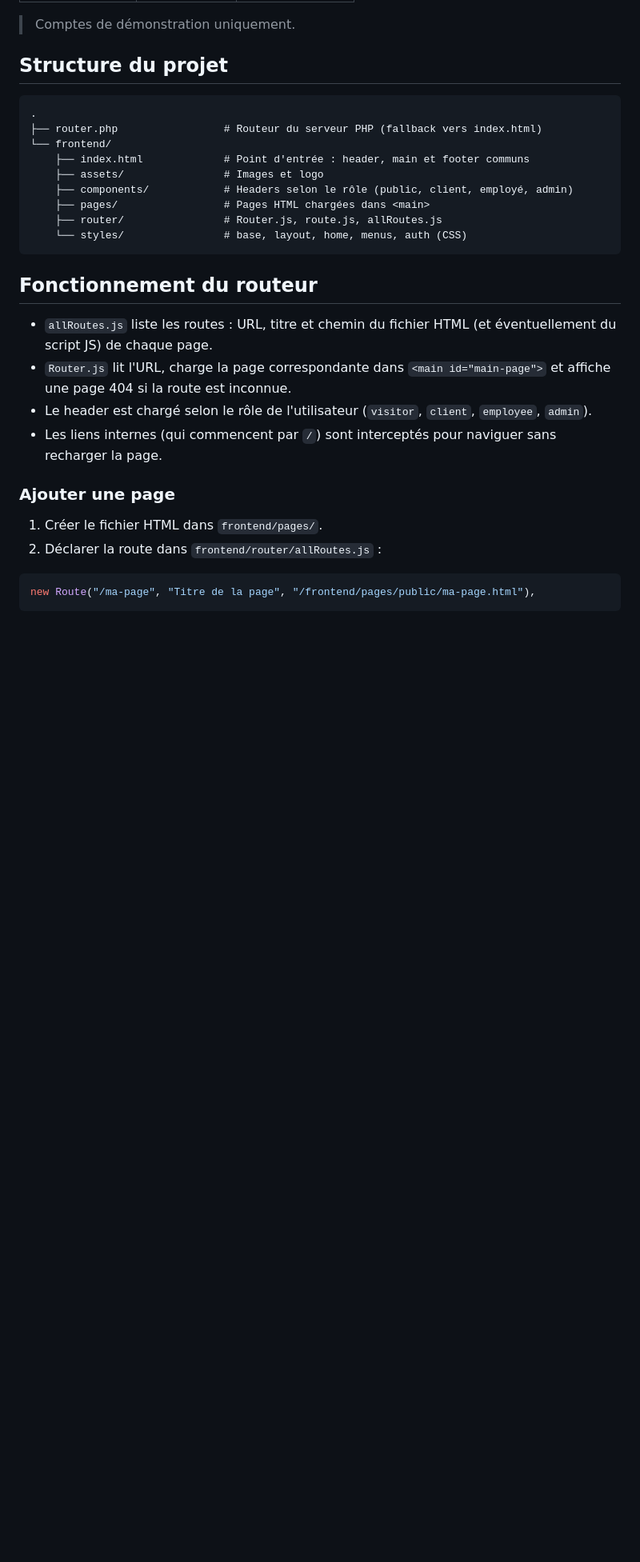
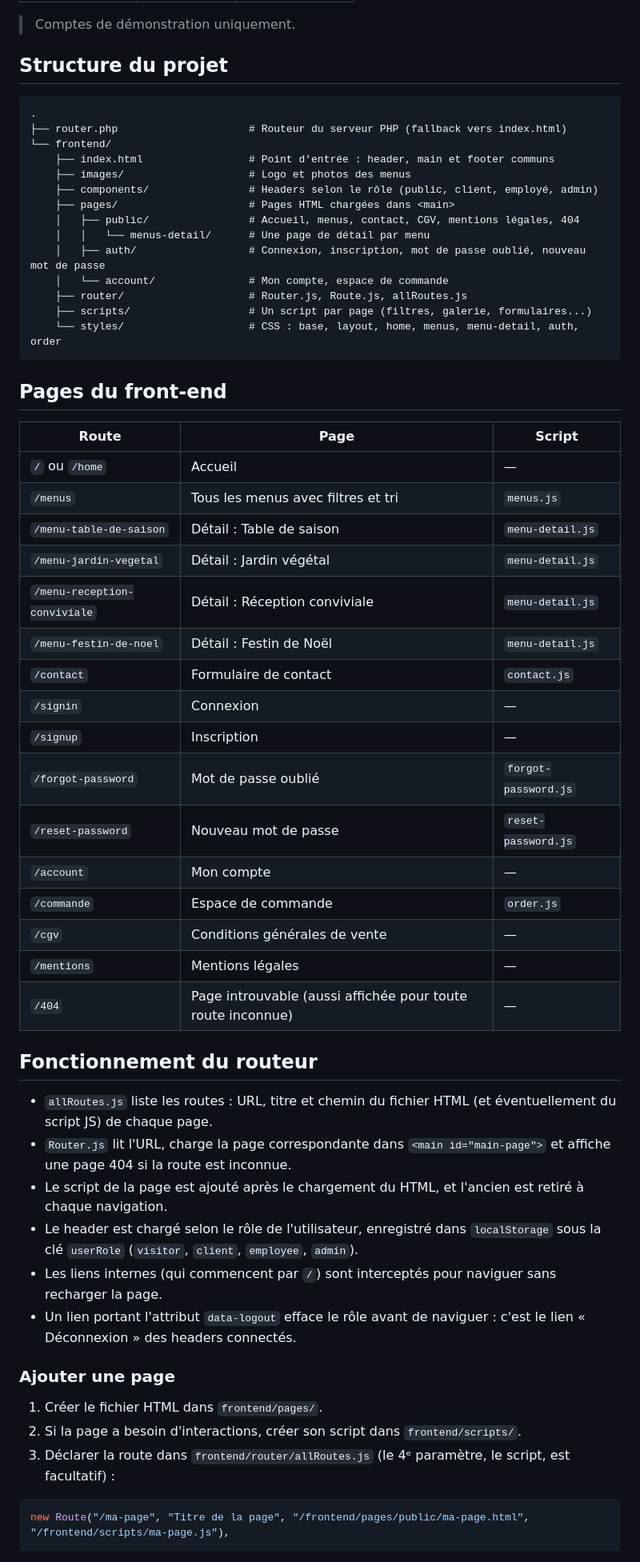
Before and after one commit to romainroussel29/ECF-Vite-et-gourmands, a Markdown page: readme.md, the part around one of its changes. Shown at 80% size. Rendered like a GitHub page; blank space fills up the shorter version.

Commit message:
docs(readme): document front-end features, routes, structure and page scripts
Co-Authored-By: Claude Opus 5.5 <noreply@anthropic.com>

````diff
--- a/readme.md
+++ b/readme.md
@@ -83,29 +97,58 @@ php -S localhost:3000 router.php
 
 ```
 .
-├── router.php                 # Routeur du serveur PHP (fallback vers index.html)
+├── router.php                     # Routeur du serveur PHP (fallback vers index.html)
 └── frontend/
-    ├── index.html             # Point d'entrée : header, main et footer communs
-    ├── assets/                # Images et logo
-    ├── components/            # Headers selon le rôle (public, client, employé, admin)
-    ├── pages/                 # Pages HTML chargées dans <main>
-    ├── router/                # Router.js, route.js, allRoutes.js
-    └── styles/                # base, layout, home, menus, auth (CSS)
+    ├── index.html                 # Point d'entrée : header, main et footer communs
+    ├── images/                    # Logo et photos des menus
+    ├── components/                # Headers selon le rôle (public, client, employé, admin)
+    ├── pages/                     # Pages HTML chargées dans <main>
+    │   ├── public/                # Accueil, menus, contact, CGV, mentions légales, 404
+    │   │   └── menus-detail/      # Une page de détail par menu
+    │   ├── auth/                  # Connexion, inscription, mot de passe oublié, nouveau mot de passe
+    │   └── account/               # Mon compte, espace de commande
+    ├── router/                    # Router.js, Route.js, allRoutes.js
+    ├── scripts/                   # Un script par page (filtres, galerie, formulaires...)
+    └── styles/                    # CSS : base, layout, home, menus, menu-detail, auth, order
 ```
+
+## Pages du front-end
+
+| Route | Page | Script |
+|---|---|---|
+| `/` ou `/home` | Accueil | — |
+| `/menus` | Tous les menus avec filtres et tri | `menus.js` |
+| `/menu-table-de-saison` | Détail : Table de saison | `menu-detail.js` |
+| `/menu-jardin-vegetal` | Détail : Jardin végétal | `menu-detail.js` |
+| `/menu-reception-conviviale` | Détail : Réception conviviale | `menu-detail.js` |
+| `/menu-festin-de-noel` | Détail : Festin de Noël | `menu-detail.js` |
+| `/contact` | Formulaire de contact | `contact.js` |
+| `/signin` | Connexion | — |
+| `/signup` | Inscription | — |
+| `/forgot-password` | Mot de passe oublié | `forgot-password.js` |
+| `/reset-password` | Nouveau mot de passe | `reset-password.js` |
+| `/account` | Mon compte | — |
+| `/commande` | Espace de commande | `order.js` |
+| `/cgv` | Conditions générales de vente | — |
+| `/mentions` | Mentions légales | — |
+| `/404` | Page introuvable (aussi affichée pour toute route inconnue) | — |
 
 ## Fonctionnement du routeur
 
 - `allRoutes.js` liste les routes : URL, titre et chemin du fichier HTML (et éventuellement du script JS) de chaque page.
 - `Router.js` lit l'URL, charge la page correspondante dans `<main id="main-page">` et affiche une page 404 si la route est inconnue.
-- Le header est chargé selon le rôle de l'utilisateur (`visitor`, `client`, `employee`, `admin`).
+- Le script de la page est ajouté après le chargement du HTML, et l'ancien est retiré à chaque navigation.
+- Le header est chargé selon le rôle de l'utilisateur, enregistré dans `localStorage` sous la clé `userRole` (`visitor`, `client`, `employee`, `admin`).
 - Les liens internes (qui commencent par `/`) sont interceptés pour naviguer sans recharger la page.
+- Un lien portant l'attribut `data-logout` efface le rôle avant de naviguer : c'est le lien « Déconnexion » des headers connectés.
 
 ### Ajouter une page
 
 1. Créer le fichier HTML dans `frontend/pages/`.
-2. Déclarer la route dans `frontend/router/allRoutes.js` :
+2. Si la page a besoin d'interactions, créer son script dans `frontend/scripts/`.
+3. Déclarer la route dans `frontend/router/allRoutes.js` (le 4ᵉ paramètre, le script, est facultatif) :
 
 ```js
-new Route("/ma-page", "Titre de la page", "/frontend/pages/public/ma-page.html"),
+new Route("/ma-page", "Titre de la page", "/frontend/pages/public/ma-page.html", "/frontend/scripts/ma-page.js"),
 ```
 
````
Also changed, not shown: other parts of readme.md (+23 -5 lines).
